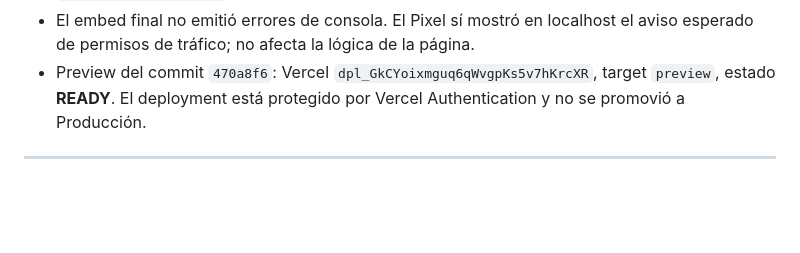
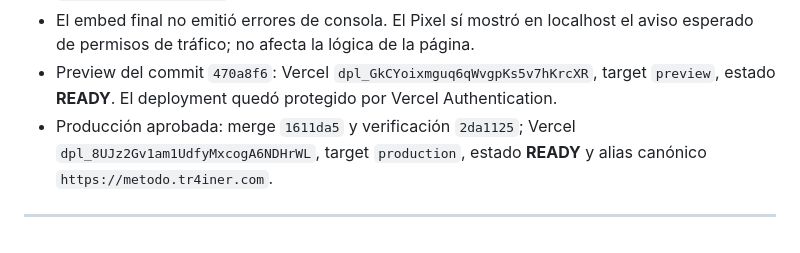
Before and after one commit to gcessar/tr4iner-funnels, a Markdown page: BITACORA.md, the part around the change. Drawn GitHub-style; blank space fills up the shorter version.

Commit message:
docs(bitacora): cerrar publicacion del funnel va

```diff
--- a/BITACORA.md
+++ b/BITACORA.md
@@ -1521,8 +1521,10 @@ sin reemplazar ni rediseñar los funnels que ya funcionan.
   el aviso esperado de permisos de tráfico; no afecta la lógica de la página.
 - Preview del commit `470a8f6`: Vercel
   `dpl_GkCYoixmguq6qWvgpKs5v7hKrcXR`, target `preview`, estado **READY**.
-  El deployment está protegido por Vercel Authentication y no se promovió a
-  Producción.
+  El deployment quedó protegido por Vercel Authentication.
+- Producción aprobada: merge `1611da5` y verificación `2da1125`; Vercel
+  `dpl_8UJz2Gv1am1UdfyMxcogA6NDHrWL`, target `production`, estado **READY** y
+  alias canónico `https://metodo.tr4iner.com`.
 
 ---
 
```
